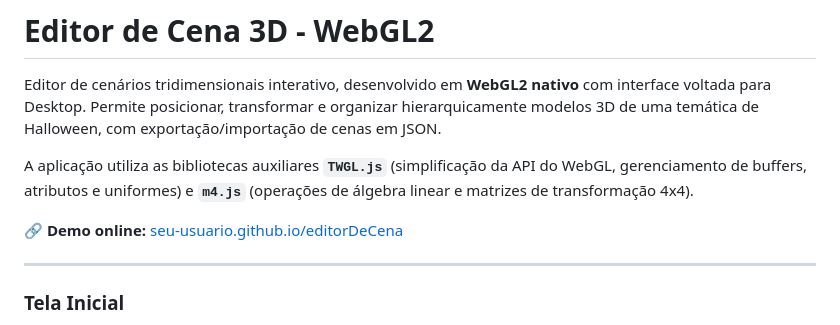
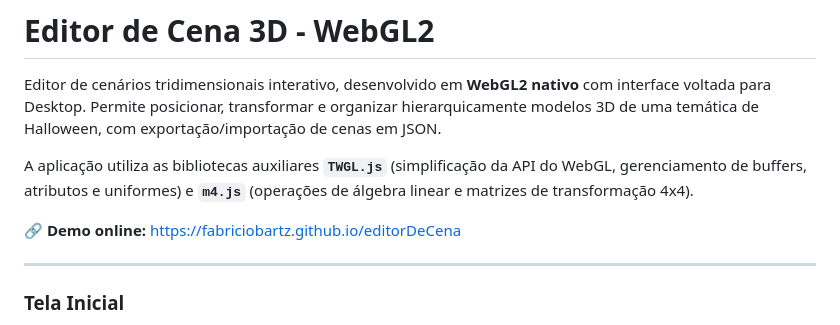
Before and after one commit to FabricioBartz/editorDeCena, a Markdown page: README.md, the part around the change. GitHub-like rendering.

Commit message:
Update demo link in README.md

```diff
--- a/README.md
+++ b/README.md
@@ -4,7 +4,7 @@ Editor de cenários tridimensionais interativo, desenvolvido em **WebGL2 nativo*
 
 A aplicação utiliza as bibliotecas auxiliares **`TWGL.js`** (simplificação da API do WebGL, gerenciamento de buffers, atributos e uniformes) e **`m4.js`** (operações de álgebra linear e matrizes de transformação 4x4).
 
-🔗 **Demo online:** [seu-usuario.github.io/editorDeCena](#)
+🔗 **Demo online:** [https://fabriciobartz.github.io/editorDeCena](#)
 
 ---
 
```
